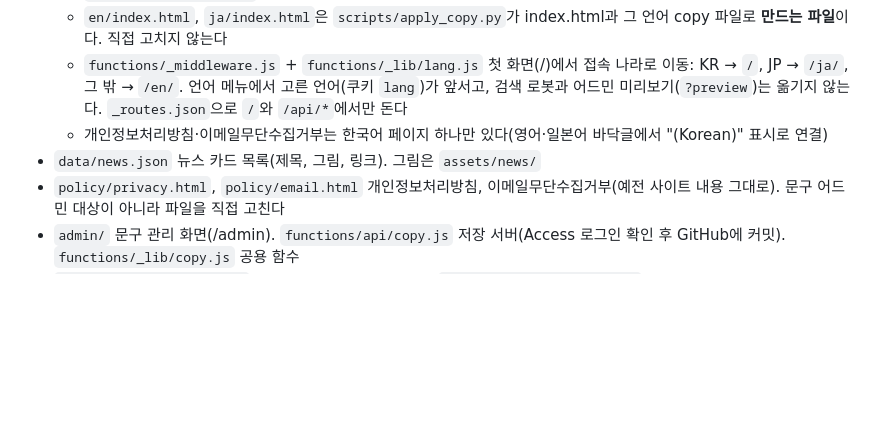
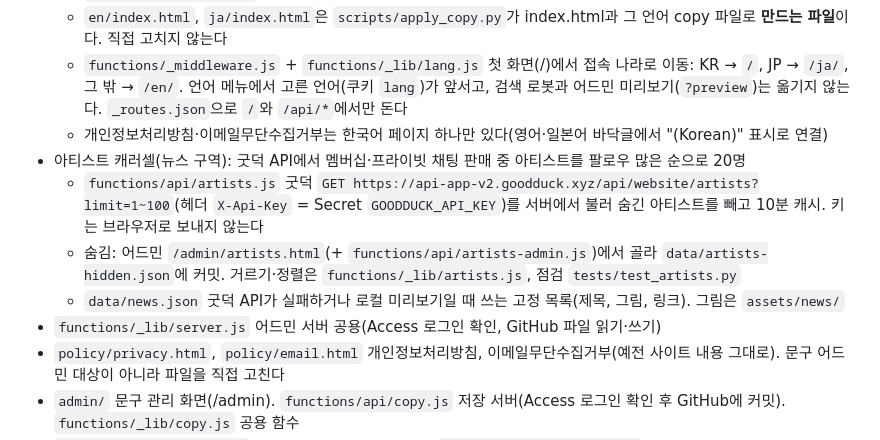
Before and after one commit to PauliKim/pondmakers-site, a Markdown page: CLAUDE.md, the part around the change. Rendered like a GitHub page; blank space fills up the shorter version.

Commit message:
아티스트 캐러셀 운영 방법 기록
Co-Authored-By: Claude Opus 5.5 <noreply@anthropic.com>

```diff
--- a/CLAUDE.md
+++ b/CLAUDE.md
@@ -20,7 +20,11 @@
   - `en/index.html`, `ja/index.html`은 `scripts/apply_copy.py`가 index.html과 그 언어 copy 파일로 **만드는 파일**이다. 직접 고치지 않는다
   - `functions/_middleware.js` + `functions/_lib/lang.js` 첫 화면(/)에서 접속 나라로 이동: KR → `/`, JP → `/ja/`, 그 밖 → `/en/`. 언어 메뉴에서 고른 언어(쿠키 `lang`)가 앞서고, 검색 로봇과 어드민 미리보기(`?preview`)는 옮기지 않는다. `_routes.json`으로 `/`와 `/api/*`에서만 돈다
   - 개인정보처리방침·이메일무단수집거부는 한국어 페이지 하나만 있다(영어·일본어 바닥글에서 "(Korean)" 표시로 연결)
-- `data/news.json` 뉴스 카드 목록(제목, 그림, 링크). 그림은 `assets/news/`
+- 아티스트 캐러셀(뉴스 구역): 굿덕 API에서 멤버십·프라이빗 채팅 판매 중 아티스트를 팔로우 많은 순으로 20명
+  - `functions/api/artists.js` 굿덕 `GET https://api-app-v2.goodduck.xyz/api/website/artists?limit=1~100`(헤더 `X-Api-Key` = Secret `GOODDUCK_API_KEY`)를 서버에서 불러 숨긴 아티스트를 빼고 10분 캐시. 키는 브라우저로 보내지 않는다
+  - 숨김: 어드민 `/admin/artists.html`(+ `functions/api/artists-admin.js`)에서 골라 `data/artists-hidden.json`에 커밋. 거르기·정렬은 `functions/_lib/artists.js`, 점검 `tests/test_artists.py`
+  - `data/news.json` 굿덕 API가 실패하거나 로컬 미리보기일 때 쓰는 고정 목록(제목, 그림, 링크). 그림은 `assets/news/`
+- `functions/_lib/server.js` 어드민 서버 공용(Access 로그인 확인, GitHub 파일 읽기·쓰기)
 - `policy/privacy.html`, `policy/email.html` 개인정보처리방침, 이메일무단수집거부(예전 사이트 내용 그대로). 문구 어드민 대상이 아니라 파일을 직접 고친다
 - `admin/` 문구 관리 화면(/admin). `functions/api/copy.js` 저장 서버(Access 로그인 확인 후 GitHub에 커밋). `functions/_lib/copy.js` 공용 함수
 - `functions/api/contact.js` 문의 메일 보내기(Resend). `functions/_lib/contact.js` 검사·메일 본문 함수
```
Also changed, not shown: DEPLOY.md (+7 -0 lines).
